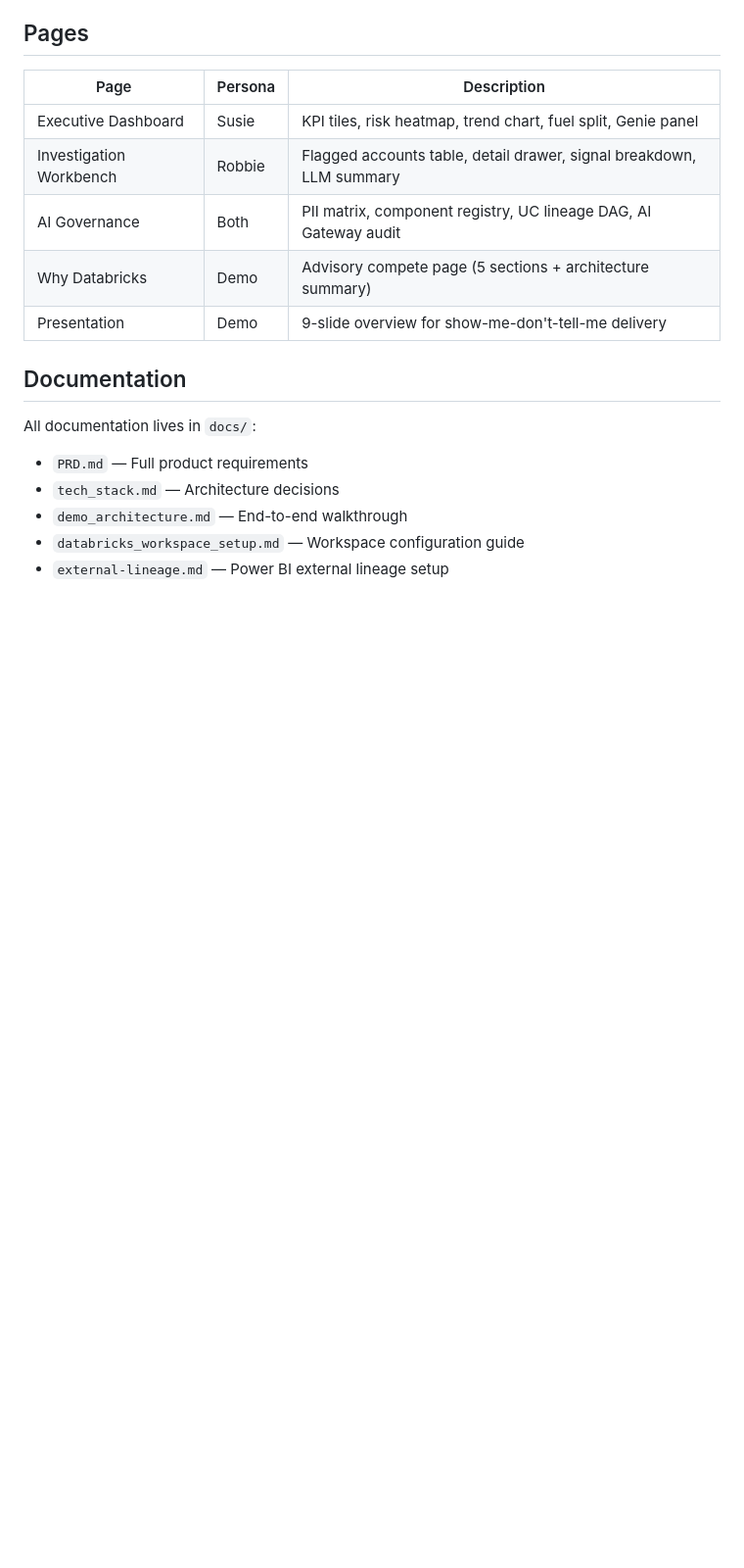
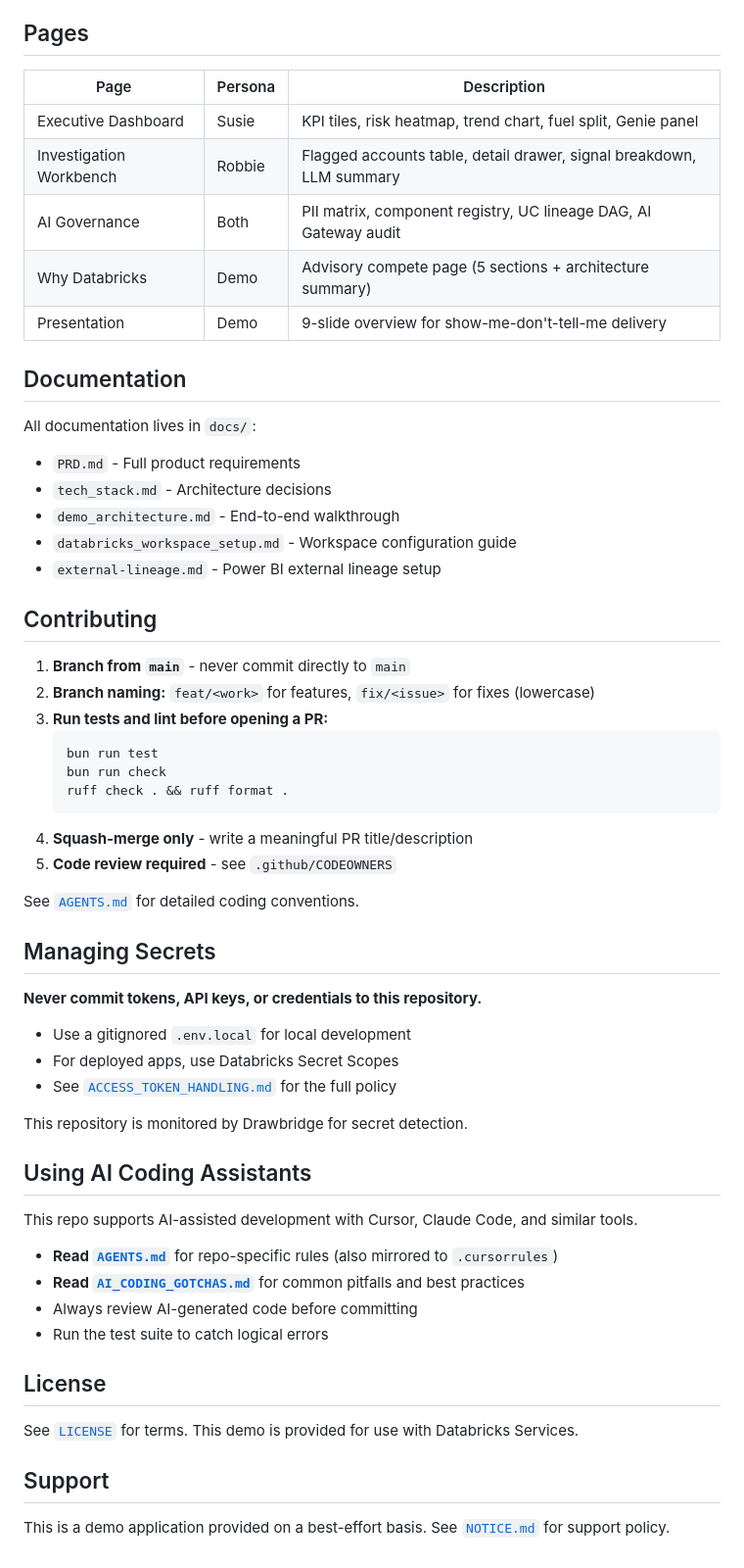
Before and after one commit to danzoc-db/fe_bar_submission_energy_theft_detection, a Markdown page: README.md, the part around one of its changes. Shown at 98% size. GitHub-like rendering; blank space fills up the shorter version.

````diff
--- a/README.md
+++ b/README.md
@@ -181,8 +208,50 @@ A clean reconciliation shows 0 differences and `source=live` for external lineag
 
 All documentation lives in `docs/`:
 
-- `PRD.md` — Full product requirements
-- `tech_stack.md` — Architecture decisions
-- `demo_architecture.md` — End-to-end walkthrough
-- `databricks_workspace_setup.md` — Workspace configuration guide
-- `external-lineage.md` — Power BI external lineage setup
+- `PRD.md` - Full product requirements
+- `tech_stack.md` - Architecture decisions
+- `demo_architecture.md` - End-to-end walkthrough
+- `databricks_workspace_setup.md` - Workspace configuration guide
+- `external-lineage.md` - Power BI external lineage setup
+
+## Contributing
+
+1. **Branch from `main`** - never commit directly to `main`
+2. **Branch naming:** `feat/<work>` for features, `fix/<issue>` for fixes (lowercase)
+3. **Run tests and lint before opening a PR:**
+   ```bash
+   bun run test
+   bun run check
+   ruff check . && ruff format .
+   ```
+4. **Squash-merge only** - write a meaningful PR title/description
+5. **Code review required** - see `.github/CODEOWNERS`
+
+See [`AGENTS.md`](AGENTS.md) for detailed coding conventions.
+
+## Managing Secrets
+
+**Never commit tokens, API keys, or credentials to this repository.**
+
+- Use a gitignored `.env.local` for local development
+- For deployed apps, use Databricks Secret Scopes
+- See [`ACCESS_TOKEN_HANDLING.md`](ACCESS_TOKEN_HANDLING.md) for the full policy
+
+This repository is monitored by Drawbridge for secret detection.
+
+## Using AI Coding Assistants
+
+This repo supports AI-assisted development with Cursor, Claude Code, and similar tools.
+
+- **Read [`AGENTS.md`](AGENTS.md)** for repo-specific rules (also mirrored to `.cursorrules`)
+- **Read [`AI_CODING_GOTCHAS.md`](AI_CODING_GOTCHAS.md)** for common pitfalls and best practices
+- Always review AI-generated code before committing
+- Run the test suite to catch logical errors
+
+## License
+
+See [`LICENSE`](LICENSE) for terms. This demo is provided for use with Databricks Services.
+
+## Support
+
+This is a demo application provided on a best-effort basis. See [`NOTICE.md`](NOTICE.md) for support policy.
````
Also changed, not shown: other parts of README.md (+29 -2 lines), ACCESS_TOKEN_HANDLING.md (added, +167 -0 lines), AGENTS.md (added, +71 -0 lines), AI_CODING_GOTCHAS.md (added, +176 -0 lines), CHANGELOG.md (added, +47 -0 lines), NOTICE.md (added, +30 -0 lines), assets/architecture-screenshot.png (added), assets/hero-screenshot.png (added), 7 other files.
